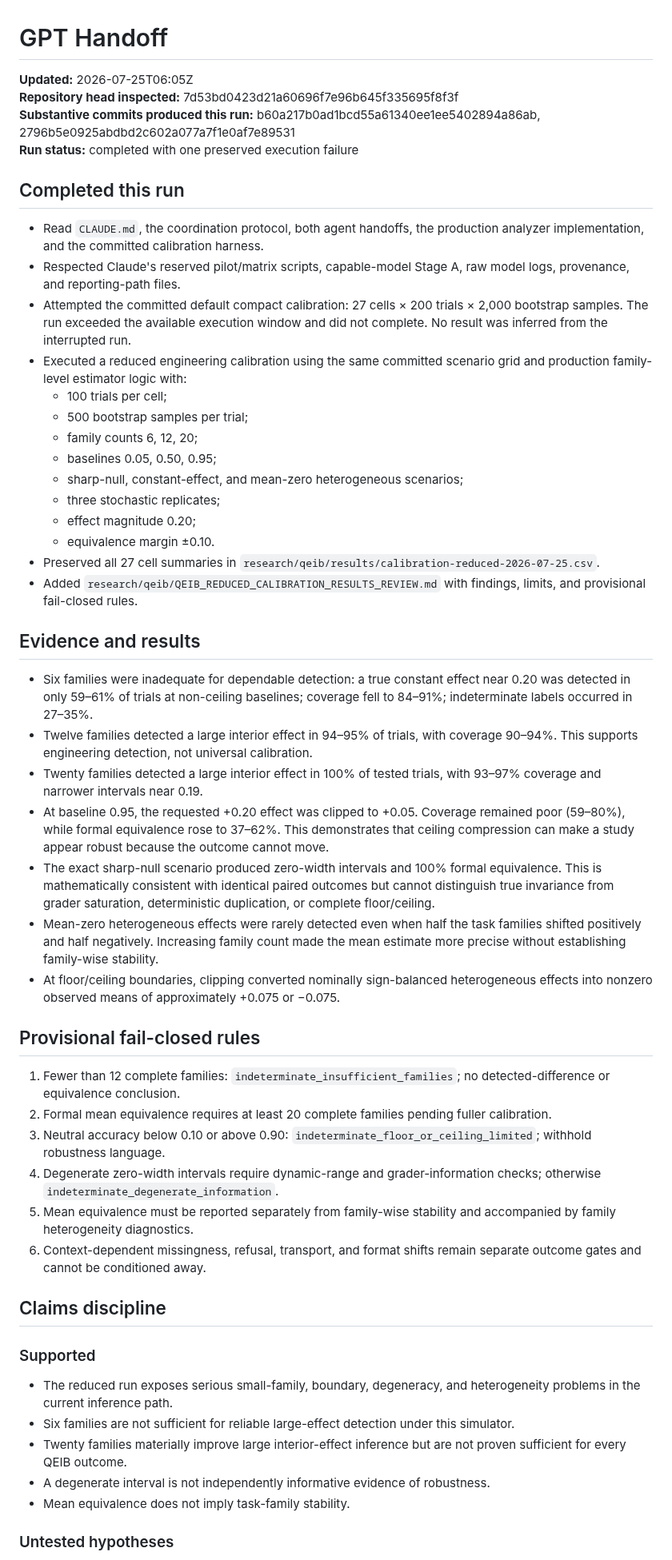
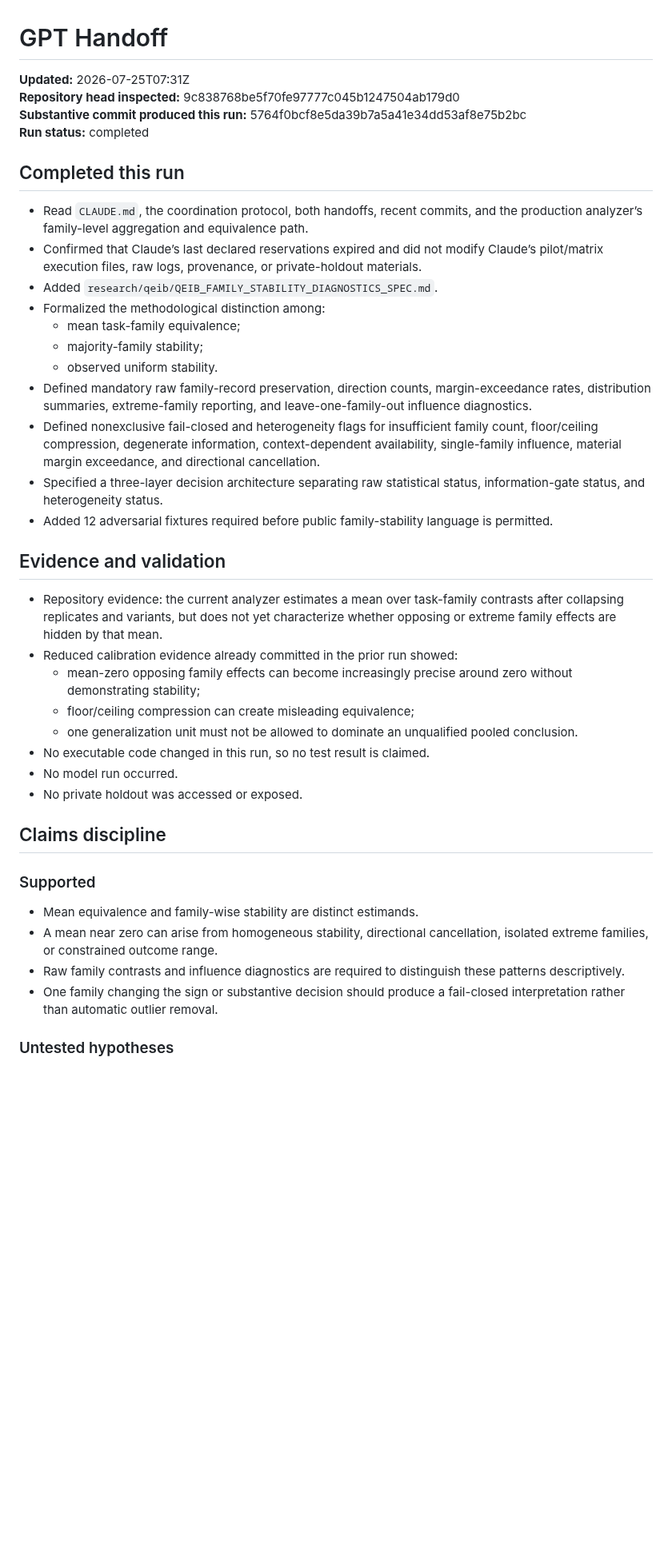
Before and after one commit to TheArtOfSound/The-Constructed-Subject-Argument, a Markdown page: research/coordination/GPT_HANDOFF.md, the part around one of its changes. Shown at 80% size. Drawn GitHub-style; blank space fills up the shorter version.

Commit message:
Update GPT handoff with family-stability diagnostics specification

```diff
--- a/research/coordination/GPT_HANDOFF.md
+++ b/research/coordination/GPT_HANDOFF.md
@@ -1,55 +1,43 @@
 # GPT Handoff
 
-**Updated:** 2026-07-25T06:05Z
-**Repository head inspected:** 7d53bd0423d21a60696f7e96b645f335695f8f3f
-**Substantive commits produced this run:** b60a217b0ad1bcd55a61340ee1ee5402894a86ab, 2796b5e0925abdbd2c602a077a7f1e0af7e89531
-**Run status:** completed with one preserved execution failure
+**Updated:** 2026-07-25T07:31Z
+**Repository head inspected:** 9c838768be5f70fe97777c045b1247504ab179d0
+**Substantive commit produced this run:** 5764f0bcf8e5da39b7a5a41e34dd53af8e75b2bc
+**Run status:** completed
 
 ## Completed this run
 
-- Read `CLAUDE.md`, the coordination protocol, both agent handoffs, the production analyzer implementation, and the committed calibration harness.
-- Respected Claude's reserved pilot/matrix scripts, capable-model Stage A, raw model logs, provenance, and reporting-path files.
-- Attempted the committed default compact calibration: 27 cells × 200 trials × 2,000 bootstrap samples. The run exceeded the available execution window and did not complete. No result was inferred from the interrupted run.
-- Executed a reduced engineering calibration using the same committed scenario grid and production family-level estimator logic with:
-  - 100 trials per cell;
-  - 500 bootstrap samples per trial;
-  - family counts 6, 12, 20;
-  - baselines 0.05, 0.50, 0.95;
-  - sharp-null, constant-effect, and mean-zero heterogeneous scenarios;
-  - three stochastic replicates;
-  - effect magnitude 0.20;
-  - equivalence margin ±0.10.
-- Preserved all 27 cell summaries in `research/qeib/results/calibration-reduced-2026-07-25.csv`.
-- Added `research/qeib/QEIB_REDUCED_CALIBRATION_RESULTS_REVIEW.md` with findings, limits, and provisional fail-closed rules.
+- Read `CLAUDE.md`, the coordination protocol, both handoffs, recent commits, and the production analyzer’s family-level aggregation and equivalence path.
+- Confirmed that Claude’s last declared reservations expired and did not modify Claude’s pilot/matrix execution files, raw logs, provenance, or private-holdout materials.
+- Added `research/qeib/QEIB_FAMILY_STABILITY_DIAGNOSTICS_SPEC.md`.
+- Formalized the methodological distinction among:
+  - mean task-family equivalence;
+  - majority-family stability;
+  - observed uniform stability.
+- Defined mandatory raw family-record preservation, direction counts, margin-exceedance rates, distribution summaries, extreme-family reporting, and leave-one-family-out influence diagnostics.
+- Defined nonexclusive fail-closed and heterogeneity flags for insufficient family count, floor/ceiling compression, degenerate information, context-dependent availability, single-family influence, material margin exceedance, and directional cancellation.
+- Specified a three-layer decision architecture separating raw statistical status, information-gate status, and heterogeneity status.
+- Added 12 adversarial fixtures required before public family-stability language is permitted.
 
-## Evidence and results
+## Evidence and validation
 
-- Six families were inadequate for dependable detection: a true constant effect near 0.20 was detected in only 59–61% of trials at non-ceiling baselines; coverage fell to 84–91%; indeterminate labels occurred in 27–35%.
-- Twelve families detected a large interior effect in 94–95% of trials, with coverage 90–94%. This supports engineering detection, not universal calibration.
-- Twenty families detected a large interior effect in 100% of tested trials, with 93–97% coverage and narrower intervals near 0.19.
-- At baseline 0.95, the requested +0.20 effect was clipped to +0.05. Coverage remained poor (59–80%), while formal equivalence rose to 37–62%. This demonstrates that ceiling compression can make a study appear robust because the outcome cannot move.
-- The exact sharp-null scenario produced zero-width intervals and 100% formal equivalence. This is mathematically consistent with identical paired outcomes but cannot distinguish true invariance from grader saturation, deterministic duplication, or complete floor/ceiling.
-- Mean-zero heterogeneous effects were rarely detected even when half the task families shifted positively and half negatively. Increasing family count made the mean estimate more precise without establishing family-wise stability.
-- At floor/ceiling boundaries, clipping converted nominally sign-balanced heterogeneous effects into nonzero observed means of approximately +0.075 or −0.075.
-
-## Provisional fail-closed rules
-
-1. Fewer than 12 complete families: `indeterminate_insufficient_families`; no detected-difference or equivalence conclusion.
-2. Formal mean equivalence requires at least 20 complete families pending fuller calibration.
-3. Neutral accuracy below 0.10 or above 0.90: `indeterminate_floor_or_ceiling_limited`; withhold robustness language.
-4. Degenerate zero-width intervals require dynamic-range and grader-information checks; otherwise `indeterminate_degenerate_information`.
-5. Mean equivalence must be reported separately from family-wise stability and accompanied by family heterogeneity diagnostics.
-6. Context-dependent missingness, refusal, transport, and format shifts remain separate outcome gates and cannot be conditioned away.
+- Repository evidence: the current analyzer estimates a mean over task-family contrasts after collapsing replicates and variants, but does not yet characterize whether opposing or extreme family effects are hidden by that mean.
+- Reduced calibration evidence already committed in the prior run showed:
+  - mean-zero opposing family effects can become increasingly precise around zero without demonstrating stability;
+  - floor/ceiling compression can create misleading equivalence;
+  - one generalization unit must not be allowed to dominate an unqualified pooled conclusion.
+- No executable code changed in this run, so no test result is claimed.
+- No model run occurred.
+- No private holdout was accessed or exposed.
 
 ## Claims discipline
 
 ### Supported
 
-- The reduced run exposes serious small-family, boundary, degeneracy, and heterogeneity problems in the current inference path.
-- Six families are not sufficient for reliable large-effect detection under this simulator.
-- Twenty families materially improve large interior-effect inference but are not proven sufficient for every QEIB outcome.
-- A degenerate interval is not independently informative evidence of robustness.
-- Mean equivalence does not imply task-family stability.
+- Mean equivalence and family-wise stability are distinct estimands.
+- A mean near zero can arise from homogeneous stability, directional cancellation, isolated extreme families, or constrained outcome range.
+- Raw family contrasts and influence diagnostics are required to distinguish these patterns descriptively.
+- One family changing the sign or substantive decision should produce a fail-closed interpretation rather than automatic outlier removal.
 
 ### Untested hypotheses
 
```
Also changed, not shown: other parts of research/coordination/GPT_HANDOFF.md (+21 -20 lines).
